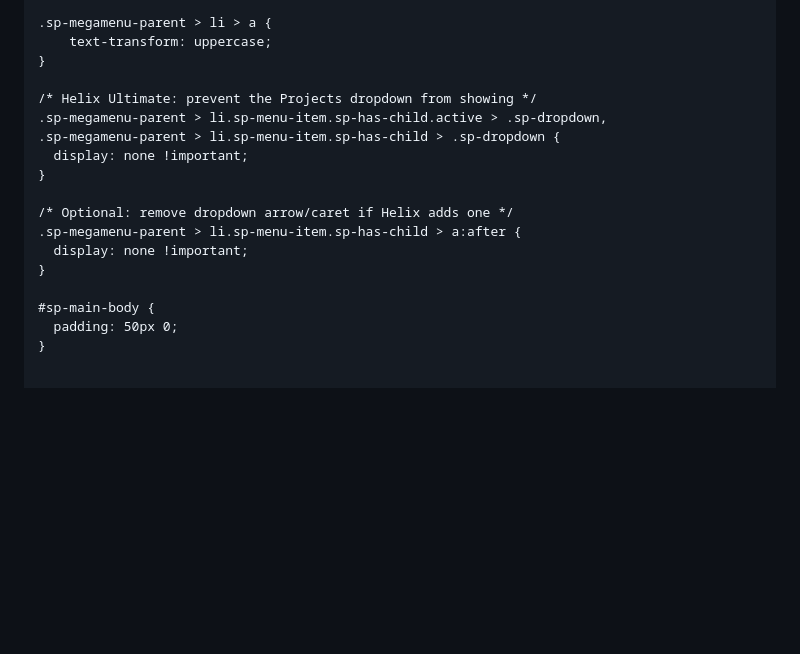
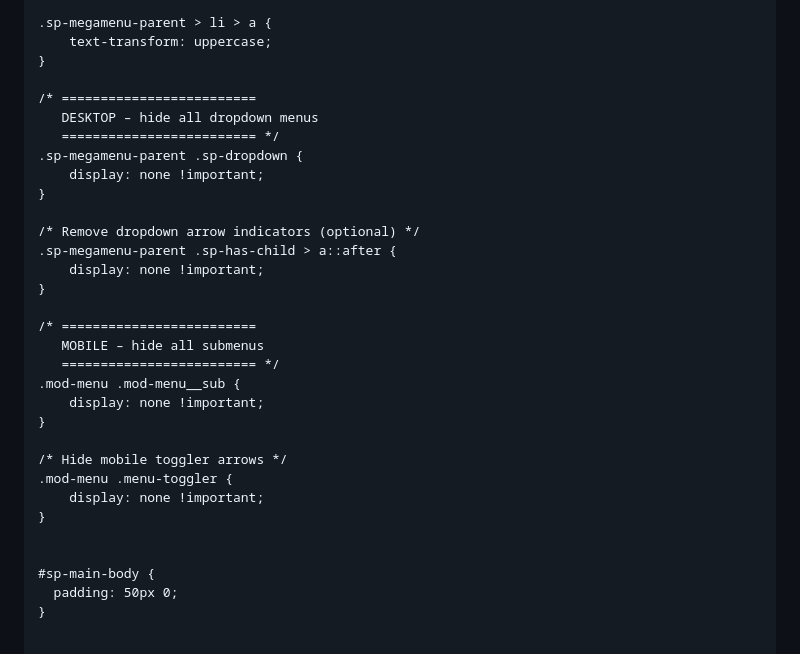
Before and after one commit to GRAAL-Lab/graal_utils, a Markdown page: graal_website/README.md, the part around one of its changes. GitHub-like rendering; blank space fills up the shorter version.

Commit message:
Clarify page building and CSS hacks in README
Updated README to clarify page building details and CSS hacks.

```diff
--- a/graal_website/README.md
+++ b/graal_website/README.md
@@ -95,16 +97,30 @@ Within the options, in the `</> Custom Code` tab:
     text-transform: uppercase;
 }
 
-/* Helix Ultimate: prevent the Projects dropdown from showing */
-.sp-megamenu-parent > li.sp-menu-item.sp-has-child.active > .sp-dropdown,
-.sp-megamenu-parent > li.sp-menu-item.sp-has-child > .sp-dropdown {
-  display: none !important;
+/* =========================
+   DESKTOP – hide all dropdown menus
+   ========================= */
+.sp-megamenu-parent .sp-dropdown {
+    display: none !important;
 }
 
-/* Optional: remove dropdown arrow/caret if Helix adds one */
-.sp-megamenu-parent > li.sp-menu-item.sp-has-child > a:after {
-  display: none !important;
+/* Remove dropdown arrow indicators (optional) */
+.sp-megamenu-parent .sp-has-child > a::after {
+    display: none !important;
 }
+
+/* =========================
+   MOBILE – hide all submenus
+   ========================= */
+.mod-menu .mod-menu__sub {
+    display: none !important;
+}
+
+/* Hide mobile toggler arrows */
+.mod-menu .menu-toggler {
+    display: none !important;
+}
+
 
 #sp-main-body {
   padding: 50px 0;
```
Also changed, not shown: other parts of graal_website/README.md (+7 -5 lines).
